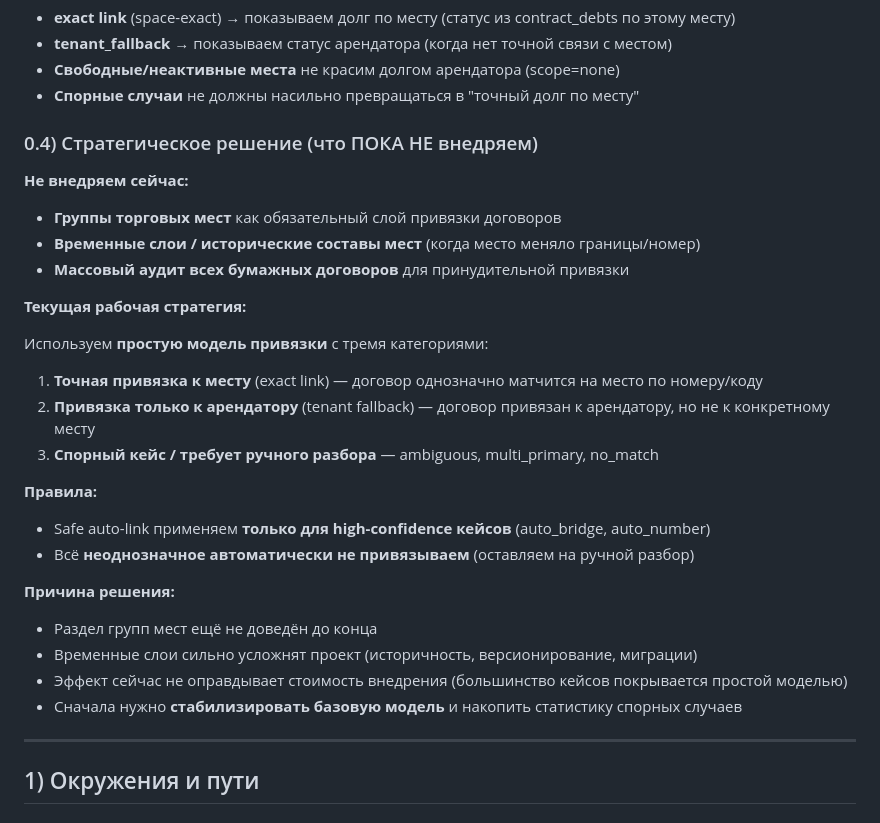
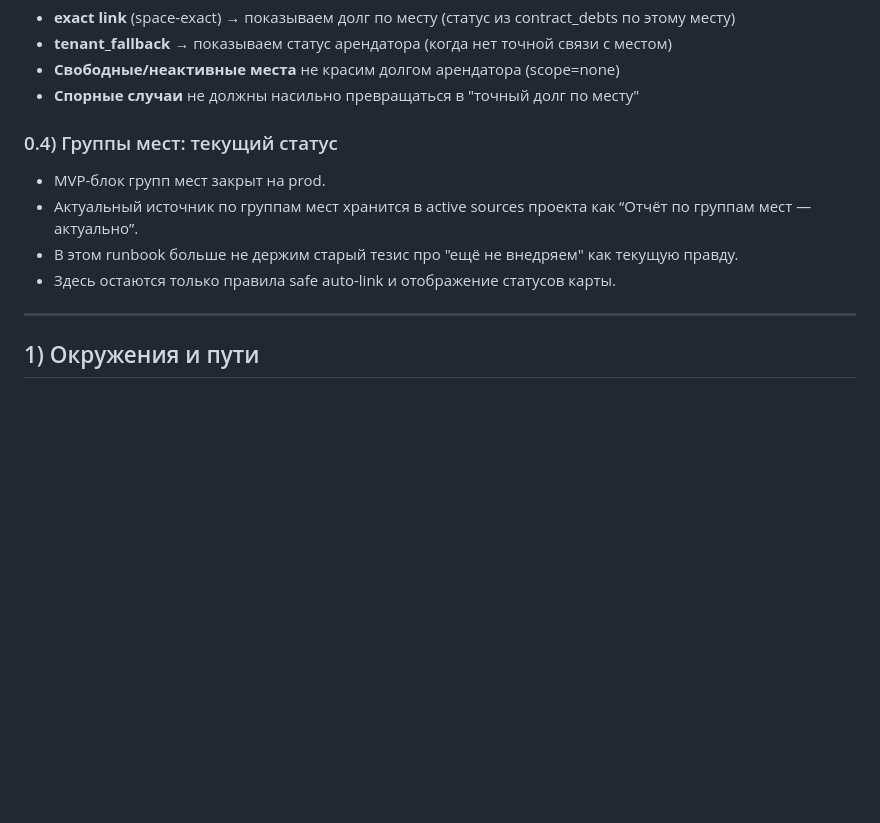
Before and after one commit to dsikerin-rgb/market-platform, a Markdown page: docs/ops.md, the part around the change. Rendered like a GitHub page; blank space fills up the shorter version.

```diff
--- a/docs/ops.md
+++ b/docs/ops.md
@@ -74,33 +74,12 @@
 * **Свободные/неактивные места** не красим долгом арендатора (scope=none)
 * **Спорные случаи** не должны насильно превращаться в "точный долг по месту"
 
-### 0.4) Стратегическое решение (что ПОКА НЕ внедряем)
+### 0.4) Группы мест: текущий статус
 
-**Не внедряем сейчас:**
-
-* **Группы торговых мест** как обязательный слой привязки договоров
-* **Временные слои / исторические составы мест** (когда место меняло границы/номер)
-* **Массовый аудит всех бумажных договоров** для принудительной привязки
-
-**Текущая рабочая стратегия:**
-
-Используем **простую модель привязки** с тремя категориями:
-
-1. **Точная привязка к месту** (exact link) — договор однозначно матчится на место по номеру/коду
-2. **Привязка только к арендатору** (tenant fallback) — договор привязан к арендатору, но не к конкретному месту
-3. **Спорный кейс / требует ручного разбора** — ambiguous, multi_primary, no_match
-
-**Правила:**
-
-* Safe auto-link применяем **только для high-confidence кейсов** (auto_bridge, auto_number)
-* Всё **неоднозначное автоматически не привязываем** (оставляем на ручной разбор)
-
-**Причина решения:**
-
-* Раздел групп мест ещё не доведён до конца
-* Временные слои сильно усложнят проект (историчность, версионирование, миграции)
-* Эффект сейчас не оправдывает стоимость внедрения (большинство кейсов покрывается простой моделью)
-* Сначала нужно **стабилизировать базовую модель** и накопить статистику спорных случаев
+* MVP-блок групп мест закрыт на prod.
+* Актуальный источник по группам мест хранится в active sources проекта как “Отчёт по группам мест — актуально”.
+* В этом runbook больше не держим старый тезис про "ещё не внедряем" как текущую правду.
+* Здесь остаются только правила safe auto-link и отображение статусов карты.
 
 ---
 
```
Also changed, not shown: TASK_STATUS.md (+3 -2 lines), docs/ops-log.md (+23 -0 lines).
